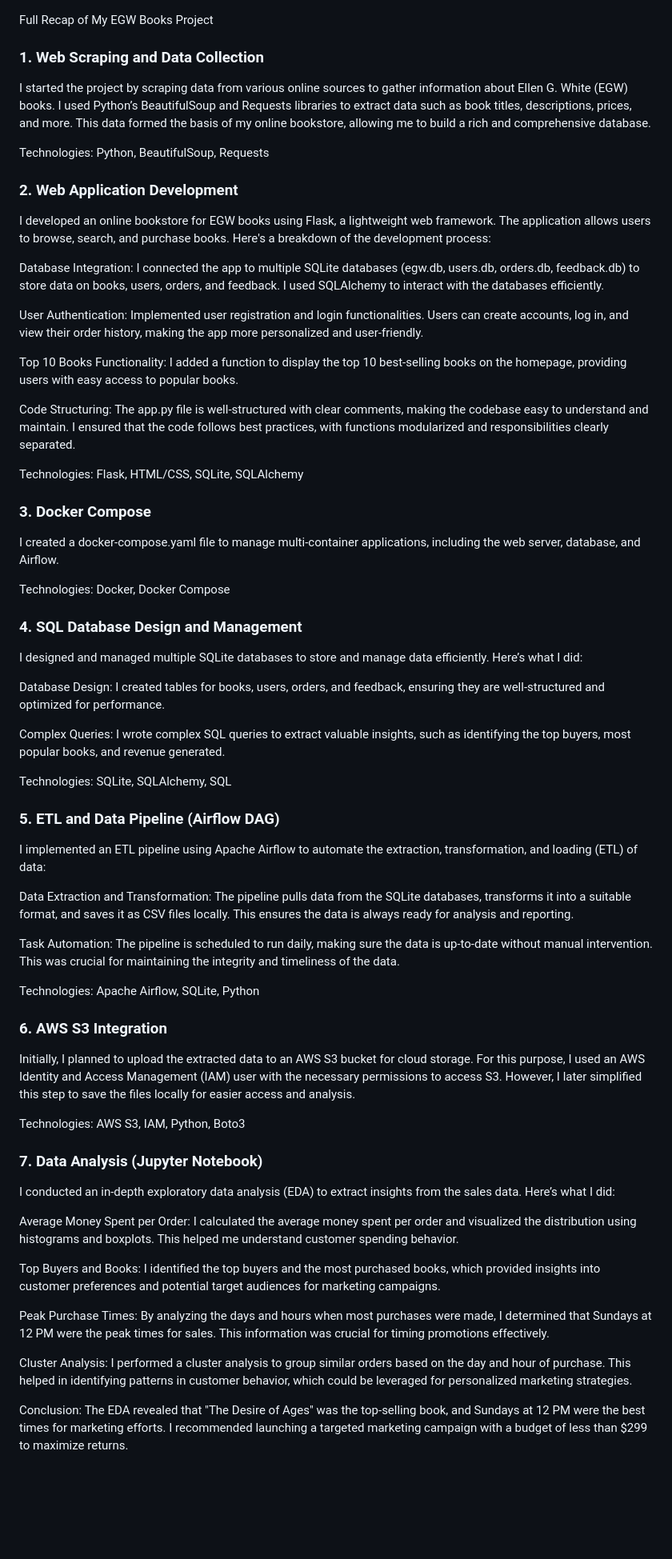
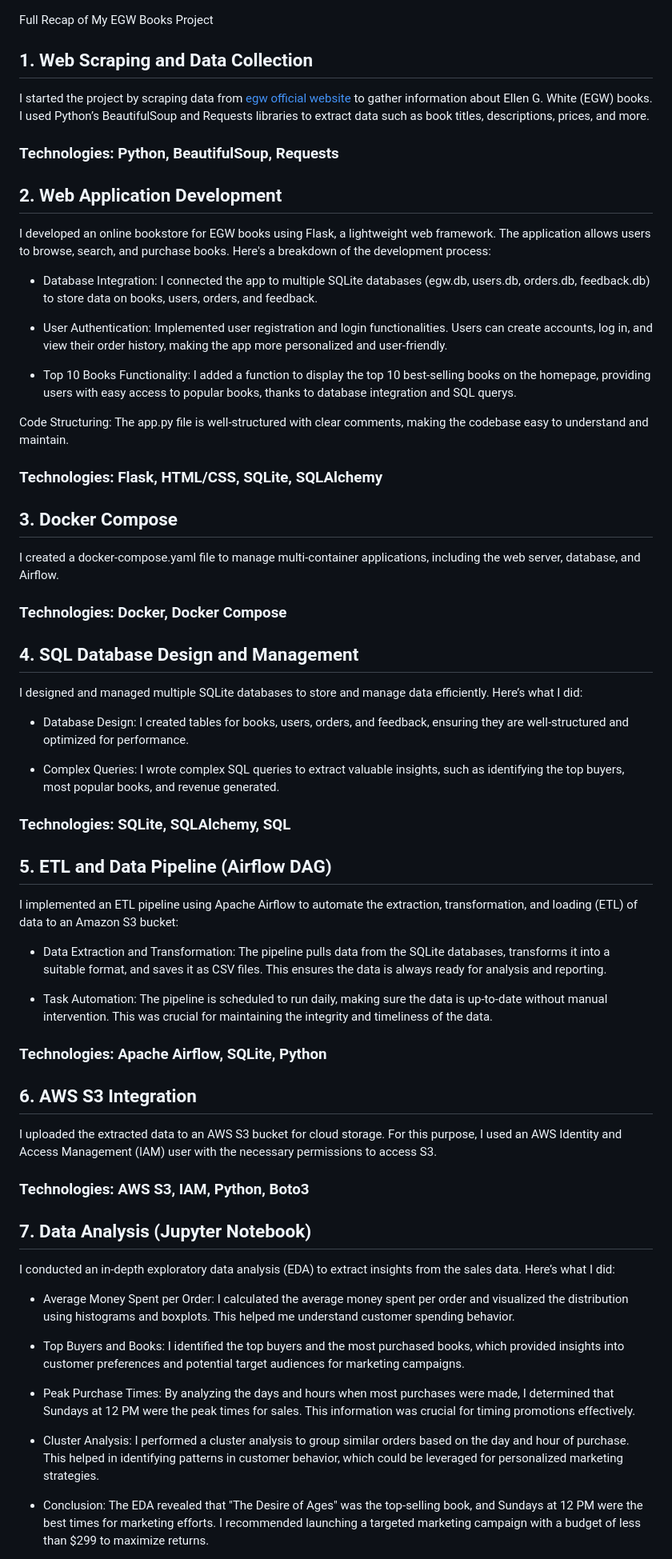
Before and after one commit to jorgegabrielvm/Python, a Markdown page: egwbooks/README.md, the part around the change printed below. Shown: that part at 80% size. GitHub-like rendering; blank space fills up the shorter version.

```diff
--- a/egwbooks/README.md
+++ b/egwbooks/README.md
@@ -1,66 +1,67 @@
 Full Recap of My EGW Books Project
-### 1. Web Scraping and Data Collection
+## 1. Web Scraping and Data Collection
 
-I started the project by scraping data from various online sources to gather information about Ellen G. White (EGW) books. I used Python’s BeautifulSoup and Requests libraries to extract data such as book titles, descriptions, prices, and more. This data formed the basis of my online bookstore, allowing me to build a rich and comprehensive database.
+I started the project by scraping data from [egw official website](https://m.egwwritings.org/es) to gather information about Ellen G. White (EGW) books. I used Python’s BeautifulSoup and Requests libraries to extract data such as book titles, descriptions, prices, and more.
 
-Technologies: Python, BeautifulSoup, Requests
-### 2. Web Application Development
+### Technologies: Python, BeautifulSoup, Requests
+
+## 2. Web Application Development
 
 I developed an online bookstore for EGW books using Flask, a lightweight web framework. The application allows users to browse, search, and purchase books. Here's a breakdown of the development process:
 
-Database Integration: I connected the app to multiple SQLite databases (egw.db, users.db, orders.db, feedback.db) to store data on books, users, orders, and feedback. I used SQLAlchemy to interact with the databases efficiently.
+- Database Integration: I connected the app to multiple SQLite databases (egw.db, users.db, orders.db, feedback.db) to store data on books, users, orders, and feedback.
 
-User Authentication: Implemented user registration and login functionalities. Users can create accounts, log in, and view their order history, making the app more personalized and user-friendly.
+- User Authentication: Implemented user registration and login functionalities. Users can create accounts, log in, and view their order history, making the app more personalized and user-friendly.
 
-Top 10 Books Functionality: I added a function to display the top 10 best-selling books on the homepage, providing users with easy access to popular books.
+- Top 10 Books Functionality: I added a function to display the top 10 best-selling books on the homepage, providing users with easy access to popular books, thanks to database integration and SQL querys.
 
-Code Structuring: The app.py file is well-structured with clear comments, making the codebase easy to understand and maintain. I ensured that the code follows best practices, with functions modularized and responsibilities clearly separated.
+Code Structuring: The app.py file is well-structured with clear comments, making the codebase easy to understand and maintain.
 
-Technologies: Flask, HTML/CSS, SQLite, SQLAlchemy
+### Technologies: Flask, HTML/CSS, SQLite, SQLAlchemy
 
-### 3. Docker Compose
+## 3. Docker Compose
 
 I created a docker-compose.yaml file to manage multi-container applications, including the web server, database, and Airflow.
 
-Technologies: Docker, Docker Compose
+### Technologies: Docker, Docker Compose
 
-### 4. SQL Database Design and Management
+## 4. SQL Database Design and Management
 
 I designed and managed multiple SQLite databases to store and manage data efficiently. Here’s what I did:
 
-Database Design: I created tables for books, users, orders, and feedback, ensuring they are well-structured and optimized for performance.
+- Database Design: I created tables for books, users, orders, and feedback, ensuring they are well-structured and optimized for performance.
 
-Complex Queries: I wrote complex SQL queries to extract valuable insights, such as identifying the top buyers, most popular books, and revenue generated.
+- Complex Queries: I wrote complex SQL queries to extract valuable insights, such as identifying the top buyers, most popular books, and revenue generated.
 
-Technologies: SQLite, SQLAlchemy, SQL
+### Technologies: SQLite, SQLAlchemy, SQL
 
-### 5. ETL and Data Pipeline (Airflow DAG)
+## 5. ETL and Data Pipeline (Airflow DAG)
 
-I implemented an ETL pipeline using Apache Airflow to automate the extraction, transformation, and loading (ETL) of data:
+I implemented an ETL pipeline using Apache Airflow to automate the extraction, transformation, and loading (ETL) of data to an Amazon S3 bucket:
 
-Data Extraction and Transformation: The pipeline pulls data from the SQLite databases, transforms it into a suitable format, and saves it as CSV files locally. This ensures the data is always ready for analysis and reporting.
+- Data Extraction and Transformation: The pipeline pulls data from the SQLite databases, transforms it into a suitable format, and saves it as CSV files. This ensures the data is always ready for analysis and reporting.
 
-Task Automation: The pipeline is scheduled to run daily, making sure the data is up-to-date without manual intervention. This was crucial for maintaining the integrity and timeliness of the data.
+- Task Automation: The pipeline is scheduled to run daily, making sure the data is up-to-date without manual intervention. This was crucial for maintaining the integrity and timeliness of the data.
 
-Technologies: Apache Airflow, SQLite, Python
+### Technologies: Apache Airflow, SQLite, Python
 
-### 6. AWS S3 Integration
+## 6. AWS S3 Integration
 
-Initially, I planned to upload the extracted data to an AWS S3 bucket for cloud storage. For this purpose, I used an AWS Identity and Access Management (IAM) user with the necessary permissions to access S3. However, I later simplified this step to save the files locally for easier access and analysis.
+I uploaded the extracted data to an AWS S3 bucket for cloud storage. For this purpose, I used an AWS Identity and Access Management (IAM) user with the necessary permissions to access S3.
 
-Technologies: AWS S3, IAM, Python, Boto3
+### Technologies: AWS S3, IAM, Python, Boto3
 
-### 7. Data Analysis (Jupyter Notebook)
+## 7. Data Analysis (Jupyter Notebook)
 
 I conducted an in-depth exploratory data analysis (EDA) to extract insights from the sales data. Here’s what I did:
 
-Average Money Spent per Order: I calculated the average money spent per order and visualized the distribution using histograms and boxplots. This helped me understand customer spending behavior.
+- Average Money Spent per Order: I calculated the average money spent per order and visualized the distribution using histograms and boxplots. This helped me understand customer spending behavior.
 
-Top Buyers and Books: I identified the top buyers and the most purchased books, which provided insights into customer preferences and potential target audiences for marketing campaigns.
+- Top Buyers and Books: I identified the top buyers and the most purchased books, which provided insights into customer preferences and potential target audiences for marketing campaigns.
 
-Peak Purchase Times: By analyzing the days and hours when most purchases were made, I determined that Sundays at 12 PM were the peak times for sales. This information was crucial for timing promotions effectively.
+- Peak Purchase Times: By analyzing the days and hours when most purchases were made, I determined that Sundays at 12 PM were the peak times for sales. This information was crucial for timing promotions effectively.
 
-Cluster Analysis: I performed a cluster analysis to group similar orders based on the day and hour of purchase. This helped in identifying patterns in customer behavior, which could be leveraged for personalized marketing strategies.
+- Cluster Analysis: I performed a cluster analysis to group similar orders based on the day and hour of purchase. This helped in identifying patterns in customer behavior, which could be leveraged for personalized marketing strategies.
 
-Conclusion: The EDA revealed that "The Desire of Ages" was the top-selling book, and Sundays at 12 PM were the best times for marketing efforts. I recommended launching a targeted marketing campaign with a budget of less than $299 to maximize returns.
+- Conclusion: The EDA revealed that "The Desire of Ages" was the top-selling book, and Sundays at 12 PM were the best times for marketing efforts. I recommended launching a targeted marketing campaign with a budget of less than $299 to maximize returns.
 
```
Also changed, not shown: other parts of egwbooks/README.md (+16 -13 lines).
